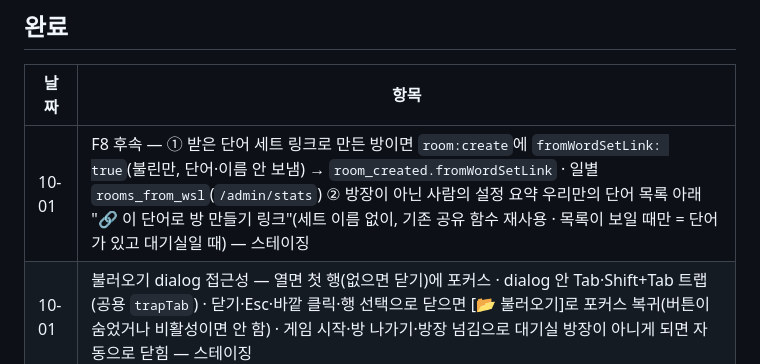
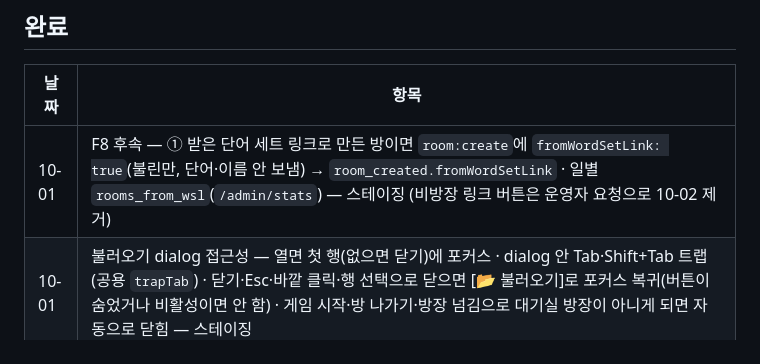
Before and after one commit to Shyoung/draw-guess, a Markdown page: docs/BACKLOG.md, the part around the change. GitHub-like rendering.

Commit message:
BACKLOG: #15 완료 줄에서 비방장 링크 버튼 제거 표기
Co-Authored-By: Claude Opus 5.5 <noreply@anthropic.com>

```diff
--- a/docs/BACKLOG.md
+++ b/docs/BACKLOG.md
@@ -35,7 +35,7 @@
 ## 완료
 | 날짜 | 항목 |
 |---|---|
-| 10-01 | F8 후속 — ① 받은 단어 세트 링크로 만든 방이면 `room:create`에 `fromWordSetLink: true`(불린만, 단어·이름 안 보냄) → `room_created.fromWordSetLink` · 일별 `rooms_from_wsl`(`/admin/stats`) ② 방장이 아닌 사람의 설정 요약 우리만의 단어 목록 아래 "🔗 이 단어로 방 만들기 링크"(세트 이름 없이, 기존 공유 함수 재사용 · 목록이 보일 때만 = 단어가 있고 대기실일 때) — 스테이징 |
+| 10-01 | F8 후속 — ① 받은 단어 세트 링크로 만든 방이면 `room:create`에 `fromWordSetLink: true`(불린만, 단어·이름 안 보냄) → `room_created.fromWordSetLink` · 일별 `rooms_from_wsl`(`/admin/stats`) — 스테이징 (비방장 링크 버튼은 운영자 요청으로 10-02 제거) |
 | 10-01 | 불러오기 dialog 접근성 — 열면 첫 행(없으면 닫기)에 포커스 · dialog 안 Tab·Shift+Tab 트랩(공용 `trapTab`) · 닫기·Esc·바깥 클릭·행 선택으로 닫으면 [📂 불러오기]로 포커스 복귀(버튼이 숨었거나 비활성이면 안 함) · 게임 시작·방 나가기·방장 넘김으로 대기실 방장이 아니게 되면 자동으로 닫힘 — 스테이징 |
 | 10-01 | 대기실 단어 세트 도구 정리 — [📂 불러오기](dialog에서 세트 선택)·[💾 저장]·[🔗 방 링크]를 한 줄로(운영자 요청). 불러오기 select는 버튼+dialog로, 링크 버튼은 폰 폭 한 줄을 위해 "🔗 방 링크"로 줄이고 전체 설명은 title로 — 프로덕션 |
 | 10-01 | F8 공개 단어 세트 링크 — 방장 설정 우리만의 단어 "🔗 이 단어로 방 만들기 링크"·내 정보 세트마다 "🔗 링크"(모바일 공유 시트, PC 문구+링크 복사). 주소 해시 `#ws=`(base64url JSON: 이름·단어·우리 단어만)라 서버 저장소·로그 없음. 받은 사람은 "방 만들기" 위 "받은 단어 세트" 카드(이름·개수만, "안 쓸래")를 보고 방을 만들면 우리만의 단어가 채워짐. 단어 규칙(1~20자·중복 제거·2000자)은 기존 그대로 — 프로덕션 |
```
